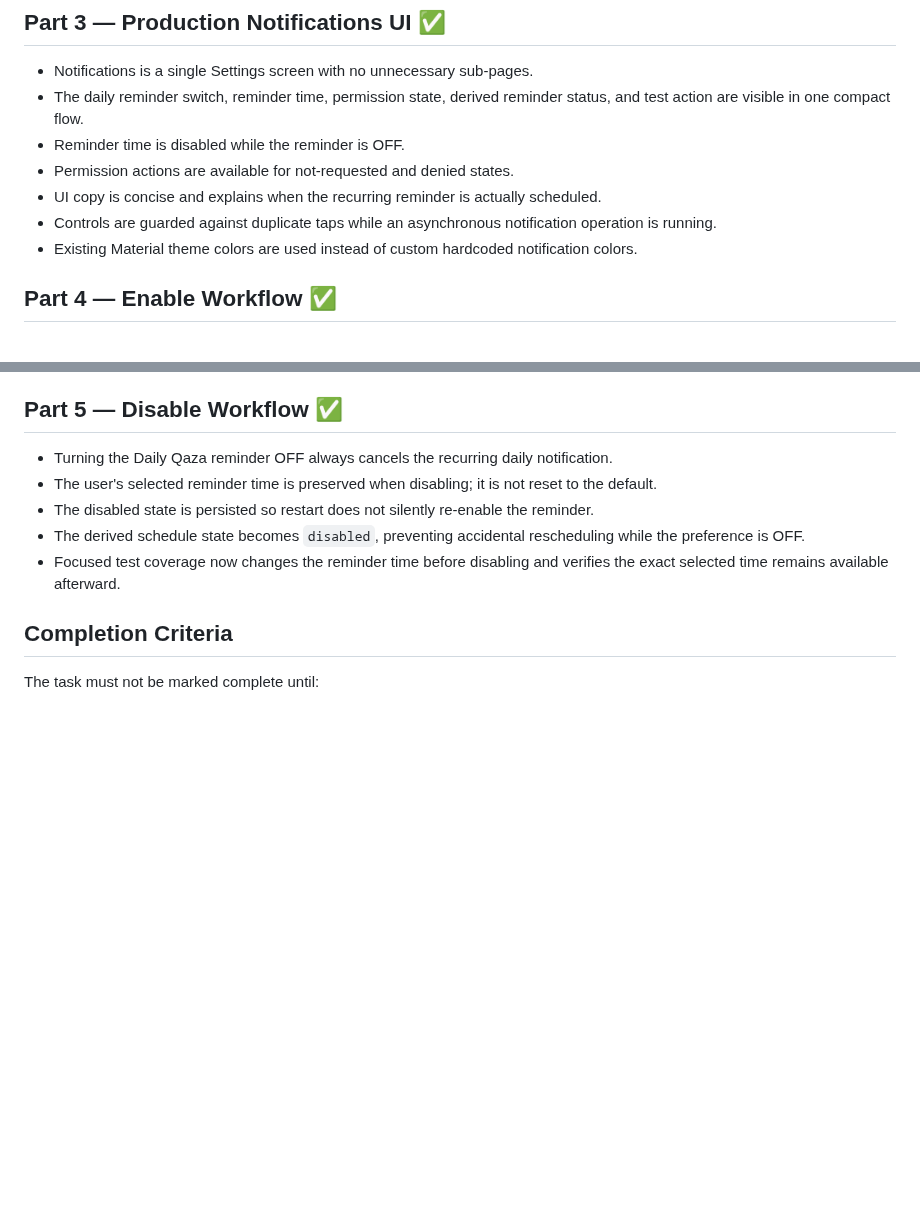
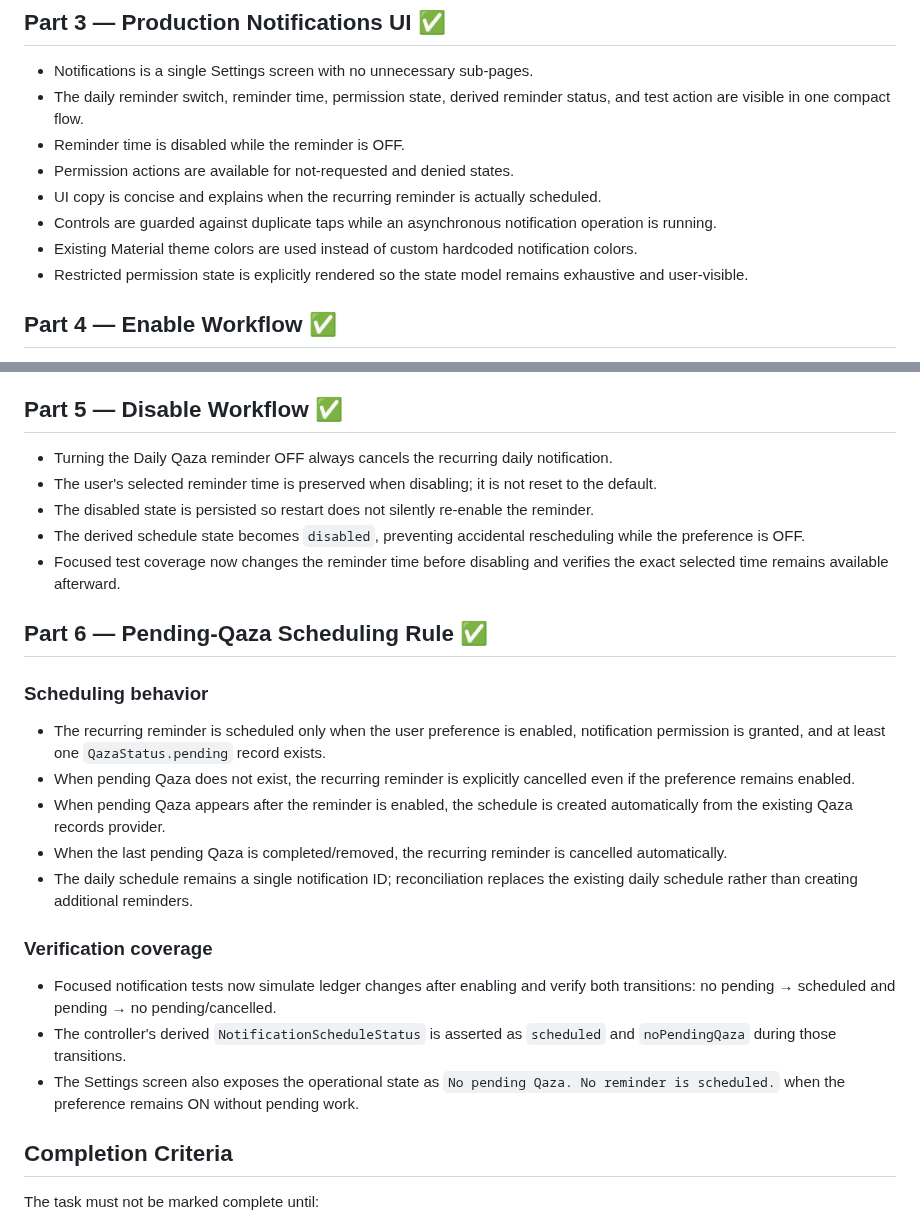
Before and after one commit to a-kabeer/Qaza-Namaz, a Markdown page: NOTIFICATIONS_SETTINGS_STATUS.md, 2 parts joined by grey strips. Drawn GitHub-style; blank space fills up the shorter version.

Commit message:
docs: mark pending-Qaza scheduling rule complete

```diff
--- a/NOTIFICATIONS_SETTINGS_STATUS.md
+++ b/NOTIFICATIONS_SETTINGS_STATUS.md
@@ -89,6 +89,7 @@ The first full CI run showed one notification test expectation mismatch: the fak
 - UI copy is concise and explains when the recurring reminder is actually scheduled.
 - Controls are guarded against duplicate taps while an asynchronous notification operation is running.
 - Existing Material theme colors are used instead of custom hardcoded notification colors.
+- Restricted permission state is explicitly rendered so the state model remains exhaustive and user-visible.
 
 ## Part 4 — Enable Workflow ✅
 
@@ -106,6 +107,20 @@ The first full CI run showed one notification test expectation mismatch: the fak
 - The disabled state is persisted so restart does not silently re-enable the reminder.
 - The derived schedule state becomes `disabled`, preventing accidental rescheduling while the preference is OFF.
 - Focused test coverage now changes the reminder time before disabling and verifies the exact selected time remains available afterward.
+
+## Part 6 — Pending-Qaza Scheduling Rule ✅
+
+### Scheduling behavior
+- The recurring reminder is scheduled only when the user preference is enabled, notification permission is granted, and at least one `QazaStatus.pending` record exists.
+- When pending Qaza does not exist, the recurring reminder is explicitly cancelled even if the preference remains enabled.
+- When pending Qaza appears after the reminder is enabled, the schedule is created automatically from the existing Qaza records provider.
+- When the last pending Qaza is completed/removed, the recurring reminder is cancelled automatically.
+- The daily schedule remains a single notification ID; reconciliation replaces the existing daily schedule rather than creating additional reminders.
+
+### Verification coverage
+- Focused notification tests now simulate ledger changes after enabling and verify both transitions: no pending → scheduled and pending → no pending/cancelled.
+- The controller's derived `NotificationScheduleStatus` is asserted as `scheduled` and `noPendingQaza` during those transitions.
+- The Settings screen also exposes the operational state as `No pending Qaza. No reminder is scheduled.` when the preference remains ON without pending work.
 
 ## Completion Criteria
 The task must not be marked complete until:
```
Also changed, not shown: other parts of NOTIFICATIONS_SETTINGS_STATUS.md (+1 -1 lines).
